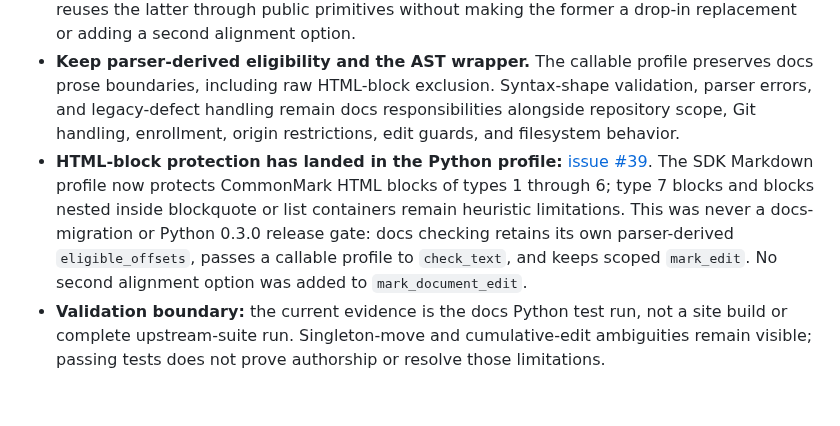
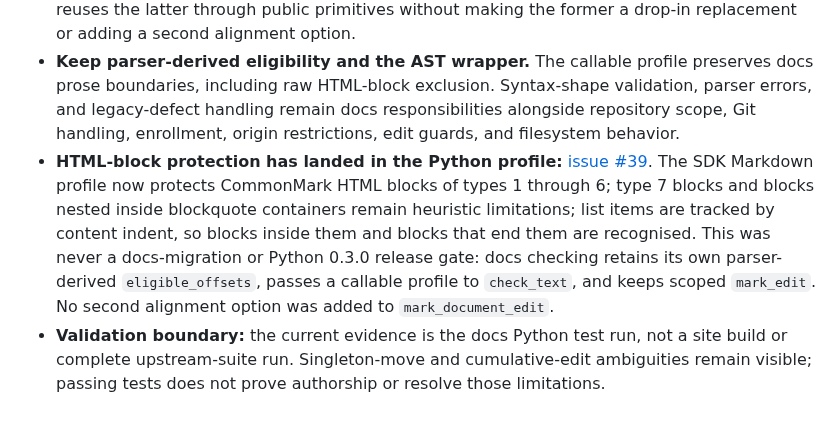
Before and after one commit to textprov/textprov, a Markdown page: docs/development/alignment.md, the part around the change. Drawn GitHub-style.

```diff
--- a/docs/development/alignment.md
+++ b/docs/development/alignment.md
@@ -167,5 +167,5 @@ A󠄁l󠄁l󠄁 t󠄁e󠄁m󠄁p󠄁o󠄁r󠄁a󠄁r󠄁y󠄁 e󠄁x󠄁e󠄁c
 - **H󠄁i󠄁s󠄁t󠄁o󠄁r󠄁i󠄁c󠄁a󠄁l󠄁 A󠄁P󠄁I󠄁 c󠄁h󠄁a󠄁r󠄁a󠄁c󠄁t󠄁e󠄁r󠄁i󠄁z󠄁a󠄁t󠄁i󠄁o󠄁n󠄁 r󠄁e󠄁m󠄁a󠄁i󠄁n󠄁s󠄁 v󠄁a󠄁l󠄁i󠄁d󠄁.󠄁** T󠄁h󠄁e󠄁 P󠄁h󠄁a󠄁s󠄁e󠄁 2󠄁 f󠄁i󠄁v󠄁e󠄁-󠄁m󠄁o󠄁d󠄁e󠄁 r󠄁e󠄁s󠄁u󠄁l󠄁t󠄁s󠄁,󠄁 s󠄁i󠄁x󠄁 p󠄁o󠄁r󠄁t󠄁a󠄁b󠄁l󠄁e󠄁 c󠄁h󠄁a󠄁r󠄁a󠄁c󠄁t󠄁e󠄁r󠄁i󠄁z󠄁a󠄁t󠄁i󠄁o󠄁n󠄁 m󠄁e󠄁t󠄁h󠄁o󠄁d󠄁s󠄁,󠄁 a󠄁n󠄁d󠄁 3󠄁1󠄁 a󠄁u󠄁t󠄁h󠄁o󠄁r󠄁i󠄁n󠄁g󠄁 c󠄁r󠄁o󠄁s󠄁s󠄁-󠄁c󠄁h󠄁e󠄁c󠄁k󠄁s󠄁 d󠄁e󠄁s󠄁c󠄁r󠄁i󠄁b󠄁e󠄁 t󠄁h󠄁e󠄁 a󠄁l󠄁t󠄁e󠄁r󠄁n󠄁a󠄁t󠄁i󠄁v󠄁e󠄁s󠄁 e󠄁v󠄁a󠄁l󠄁u󠄁a󠄁t󠄁e󠄁d󠄁 t󠄁h󠄁e󠄁n󠄁.󠄁 T󠄁h󠄁e󠄁i󠄁r󠄁 f󠄁a󠄁i󠄁l󠄁u󠄁r󠄁e󠄁s󠄁 a󠄁r󠄁e󠄁 n󠄁o󠄁t󠄁 c󠄁u󠄁r󠄁r󠄁e󠄁n󠄁t󠄁 d󠄁o󠄁c󠄁s󠄁 m󠄁i󠄁g󠄁r󠄁a󠄁t󠄁i󠄁o󠄁n󠄁 o󠄁r󠄁 P󠄁y󠄁t󠄁h󠄁o󠄁n󠄁 0󠄁.󠄁3󠄁.󠄁0󠄁 r󠄁e󠄁l󠄁e󠄁a󠄁s󠄁e󠄁 g󠄁a󠄁t󠄁e󠄁s󠄁,󠄁 a󠄁n󠄁d󠄁 t󠄁h󠄁e󠄁 r󠄁e󠄁c󠄁o󠄁r󠄁d󠄁e󠄁d󠄁 w󠄁h󠄁e󠄁e󠄁l󠄁 h󠄁a󠄁s󠄁h󠄁 i󠄁d󠄁e󠄁n󠄁t󠄁i󠄁f󠄁i󠄁e󠄁s󠄁 o󠄁n󠄁l󠄁y󠄁 t󠄁h󠄁a󠄁t󠄁 h󠄁i󠄁s󠄁t󠄁o󠄁r󠄁i󠄁c󠄁a󠄁l󠄁 a󠄁r󠄁t󠄁i󠄁f󠄁a󠄁c󠄁t󠄁.󠄁
 - **K󠄁e󠄁e󠄁p󠄁 t󠄁h󠄁e󠄁 a󠄁l󠄁g󠄁o󠄁r󠄁i󠄁t󠄁h󠄁m󠄁s󠄁 s󠄁e󠄁p󠄁a󠄁r󠄁a󠄁t󠄁e󠄁.󠄁** P󠄁u󠄁b󠄁l󠄁i󠄁c󠄁 `mark_document_edit` r󠄁e󠄁t󠄁a󠄁i󠄁n󠄁s󠄁 l󠄁i󠄁n󠄁e󠄁/󠄁w󠄁o󠄁r󠄁d󠄁 a󠄁u󠄁t󠄁h󠄁o󠄁r󠄁i󠄁n󠄁g󠄁 a󠄁l󠄁i󠄁g󠄁n󠄁m󠄁e󠄁n󠄁t󠄁;󠄁 S󠄁D󠄁K󠄁 c󠄁o󠄁r󠄁r󠄁e󠄁s󠄁p󠄁o󠄁n󠄁d󠄁e󠄁n󠄁c󠄁e󠄁 r󠄁e󠄁t󠄁a󠄁i󠄁n󠄁s󠄁 g󠄁r󠄁a󠄁p󠄁h󠄁e󠄁m󠄁e󠄁-󠄁p󠄁r󠄁e󠄁s󠄁e󠄁r󠄁v󠄁a󠄁t󠄁i󠄁o󠄁n󠄁 p󠄁o󠄁l󠄁i󠄁c󠄁y󠄁.󠄁 T󠄁h󠄁e󠄁 d󠄁o󠄁c󠄁s󠄁 c󠄁o󠄁m󠄁p󠄁o󠄁s󠄁i󠄁t󠄁i󠄁o󠄁n󠄁 r󠄁e󠄁u󠄁s󠄁e󠄁s󠄁 t󠄁h󠄁e󠄁 l󠄁a󠄁t󠄁t󠄁e󠄁r󠄁 t󠄁h󠄁r󠄁o󠄁u󠄁g󠄁h󠄁 p󠄁u󠄁b󠄁l󠄁i󠄁c󠄁 p󠄁r󠄁i󠄁m󠄁i󠄁t󠄁i󠄁v󠄁e󠄁s󠄁 w󠄁i󠄁t󠄁h󠄁o󠄁u󠄁t󠄁 m󠄁a󠄁k󠄁i󠄁n󠄁g󠄁 t󠄁h󠄁e󠄁 f󠄁o󠄁r󠄁m󠄁e󠄁r󠄁 a󠄁 d󠄁r󠄁o󠄁p󠄁-󠄁i󠄁n󠄁 r󠄁e󠄁p󠄁l󠄁a󠄁c󠄁e󠄁m󠄁e󠄁n󠄁t󠄁 o󠄁r󠄁 a󠄁d󠄁d󠄁i󠄁n󠄁g󠄁 a󠄁 s󠄁e󠄁c󠄁o󠄁n󠄁d󠄁 a󠄁l󠄁i󠄁g󠄁n󠄁m󠄁e󠄁n󠄁t󠄁 o󠄁p󠄁t󠄁i󠄁o󠄁n󠄁.󠄁
 - **K󠄁e󠄁e󠄁p󠄁 p󠄁a󠄁r󠄁s󠄁e󠄁r󠄁-󠄁d󠄁e󠄁r󠄁i󠄁v󠄁e󠄁d󠄁 e󠄁l󠄁i󠄁g󠄁i󠄁b󠄁i󠄁l󠄁i󠄁t󠄁y󠄁 a󠄁n󠄁d󠄁 t󠄁h󠄁e󠄁 A󠄁S󠄁T󠄁 w󠄁r󠄁a󠄁p󠄁p󠄁e󠄁r󠄁.󠄁** T󠄁h󠄁e󠄁 c󠄁a󠄁l󠄁l󠄁a󠄁b󠄁l󠄁e󠄁 p󠄁r󠄁o󠄁f󠄁i󠄁l󠄁e󠄁 p󠄁r󠄁e󠄁s󠄁e󠄁r󠄁v󠄁e󠄁s󠄁 d󠄁o󠄁c󠄁s󠄁 p󠄁r󠄁o󠄁s󠄁e󠄁 b󠄁o󠄁u󠄁n󠄁d󠄁a󠄁r󠄁i󠄁e󠄁s󠄁,󠄁 i󠄁n󠄁c󠄁l󠄁u󠄁d󠄁i󠄁n󠄁g󠄁 r󠄁a󠄁w󠄁 H󠄁T󠄁M󠄁L󠄁-󠄁b󠄁l󠄁o󠄁c󠄁k󠄁 e󠄁x󠄁c󠄁l󠄁u󠄁s󠄁i󠄁o󠄁n󠄁.󠄁 S󠄁y󠄁n󠄁t󠄁a󠄁x󠄁-󠄁s󠄁h󠄁a󠄁p󠄁e󠄁 v󠄁a󠄁l󠄁i󠄁d󠄁a󠄁t󠄁i󠄁o󠄁n󠄁,󠄁 p󠄁a󠄁r󠄁s󠄁e󠄁r󠄁 e󠄁r󠄁r󠄁o󠄁r󠄁s󠄁,󠄁 a󠄁n󠄁d󠄁 l󠄁e󠄁g󠄁a󠄁c󠄁y󠄁-󠄁d󠄁e󠄁f󠄁e󠄁c󠄁t󠄁 h󠄁a󠄁n󠄁d󠄁l󠄁i󠄁n󠄁g󠄁 r󠄁e󠄁m󠄁a󠄁i󠄁n󠄁 d󠄁o󠄁c󠄁s󠄁 r󠄁e󠄁s󠄁p󠄁o󠄁n󠄁s󠄁i󠄁b󠄁i󠄁l󠄁i󠄁t󠄁i󠄁e󠄁s󠄁 a󠄁l󠄁o󠄁n󠄁g󠄁s󠄁i󠄁d󠄁e󠄁 r󠄁e󠄁p󠄁o󠄁s󠄁i󠄁t󠄁o󠄁r󠄁y󠄁 s󠄁c󠄁o󠄁p󠄁e󠄁,󠄁 G󠄁i󠄁t󠄁 h󠄁a󠄁n󠄁d󠄁l󠄁i󠄁n󠄁g󠄁,󠄁 e󠄁n󠄁r󠄁o󠄁l󠄁l󠄁m󠄁e󠄁n󠄁t󠄁,󠄁 o󠄁r󠄁i󠄁g󠄁i󠄁n󠄁 r󠄁e󠄁s󠄁t󠄁r󠄁i󠄁c󠄁t󠄁i󠄁o󠄁n󠄁s󠄁,󠄁 e󠄁d󠄁i󠄁t󠄁 g󠄁u󠄁a󠄁r󠄁d󠄁s󠄁,󠄁 a󠄁n󠄁d󠄁 f󠄁i󠄁l󠄁e󠄁s󠄁y󠄁s󠄁t󠄁e󠄁m󠄁 b󠄁e󠄁h󠄁a󠄁v󠄁i󠄁o󠄁r󠄁.󠄁
-- **HTML-block protection has landed in the Python profile:** [issue #39](https://github.com/textprov/textprov/issues/39). The SDK Markdown profile now protects CommonMark HTML blocks of types 1 through 6; type 7 blocks and blocks nested inside blockquote or list containers remain heuristic limitations. This was never a docs-migration or Python 0.3.0 release gate: docs checking retains its own parser-derived `eligible_offsets`, passes a callable profile to `check_text`, and keeps scoped `mark_edit`. No second alignment option was added to `mark_document_edit`.
+- **HTML-block protection has landed in the Python profile:** [issue #39](https://github.com/textprov/textprov/issues/39). The SDK Markdown profile now protects CommonMark HTML blocks of types 1 through 6; type 7 blocks and blocks nested inside blockquote containers remain heuristic limitations; list items are tracked by content indent, so blocks inside them and blocks that end them are recognised. This was never a docs-migration or Python 0.3.0 release gate: docs checking retains its own parser-derived `eligible_offsets`, passes a callable profile to `check_text`, and keeps scoped `mark_edit`. No second alignment option was added to `mark_document_edit`.
 - **V󠄁a󠄁l󠄁i󠄁d󠄁a󠄁t󠄁i󠄁o󠄁n󠄁 b󠄁o󠄁u󠄁n󠄁d󠄁a󠄁r󠄁y󠄁:󠄁** t󠄁h󠄁e󠄁 c󠄁u󠄁r󠄁r󠄁e󠄁n󠄁t󠄁 e󠄁v󠄁i󠄁d󠄁e󠄁n󠄁c󠄁e󠄁 i󠄁s󠄁 t󠄁h󠄁e󠄁 d󠄁o󠄁c󠄁s󠄁 P󠄁y󠄁t󠄁h󠄁o󠄁n󠄁 t󠄁e󠄁s󠄁t󠄁 r󠄁u󠄁n󠄁,󠄁 n󠄁o󠄁t󠄁 a󠄁 s󠄁i󠄁t󠄁e󠄁 b󠄁u󠄁i󠄁l󠄁d󠄁 o󠄁r󠄁 c󠄁o󠄁m󠄁p󠄁l󠄁e󠄁t󠄁e󠄁 u󠄁p󠄁s󠄁t󠄁r󠄁e󠄁a󠄁m󠄁-󠄁s󠄁u󠄁i󠄁t󠄁e󠄁 r󠄁u󠄁n󠄁.󠄁 S󠄁i󠄁n󠄁g󠄁l󠄁e󠄁t󠄁o󠄁n󠄁-󠄁m󠄁o󠄁v󠄁e󠄁 a󠄁n󠄁d󠄁 c󠄁u󠄁m󠄁u󠄁l󠄁a󠄁t󠄁i󠄁v󠄁e󠄁-󠄁e󠄁d󠄁i󠄁t󠄁 a󠄁m󠄁b󠄁i󠄁g󠄁u󠄁i󠄁t󠄁i󠄁e󠄁s󠄁 r󠄁e󠄁m󠄁a󠄁i󠄁n󠄁 v󠄁i󠄁s󠄁i󠄁b󠄁l󠄁e󠄁;󠄁 p󠄁a󠄁s󠄁s󠄁i󠄁n󠄁g󠄁 t󠄁e󠄁s󠄁t󠄁s󠄁 d󠄁o󠄁e󠄁s󠄁 n󠄁o󠄁t󠄁 p󠄁r󠄁o󠄁v󠄁e󠄁 a󠄁u󠄁t󠄁h󠄁o󠄁r󠄁s󠄁h󠄁i󠄁p󠄁 o󠄁r󠄁 r󠄁e󠄁s󠄁o󠄁l󠄁v󠄁e󠄁 t󠄁h󠄁o󠄁s󠄁e󠄁 l󠄁i󠄁m󠄁i󠄁t󠄁a󠄁t󠄁i󠄁o󠄁n󠄁s󠄁.󠄁
```
Also changed, not shown: python/README.md (+5 -3 lines).
